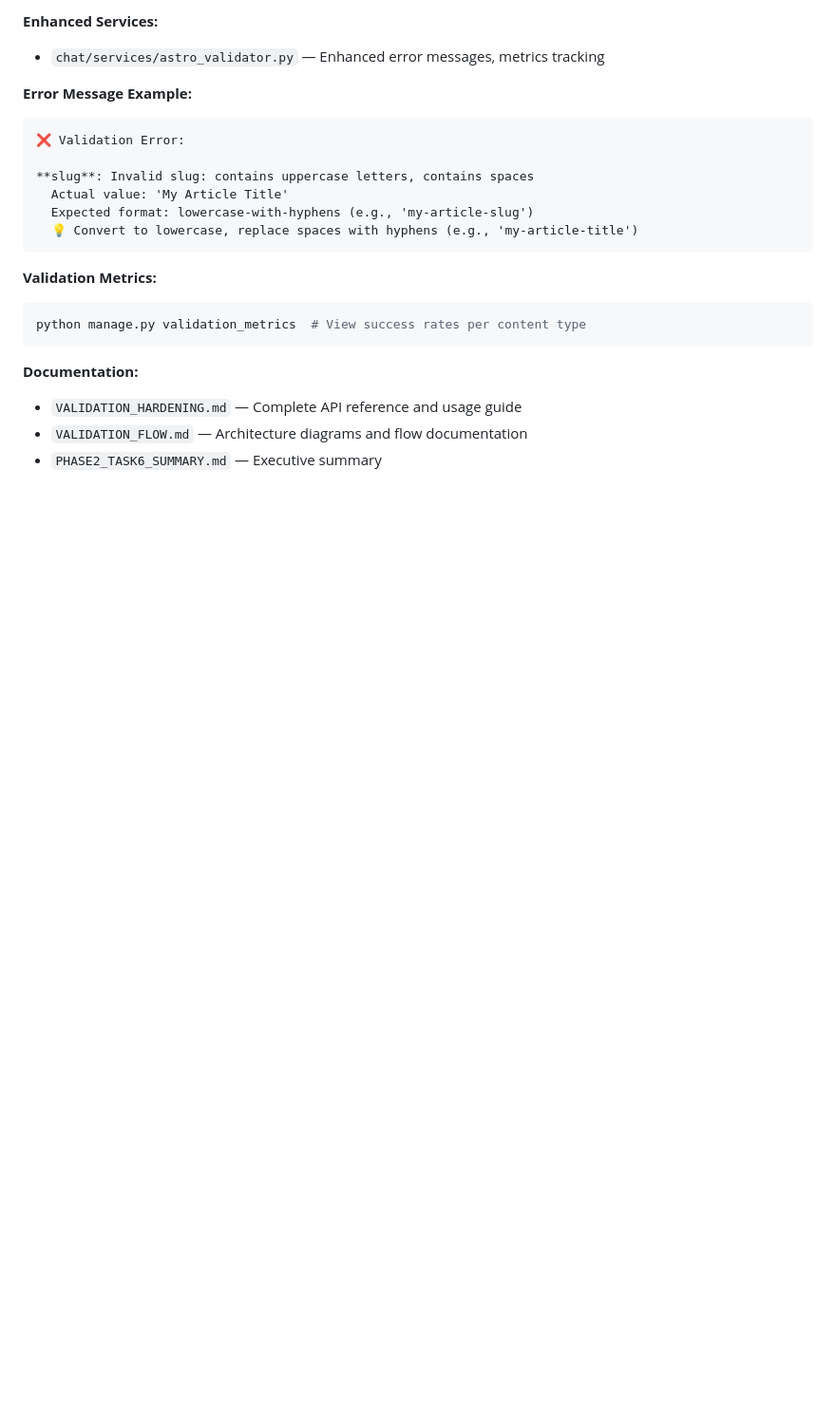
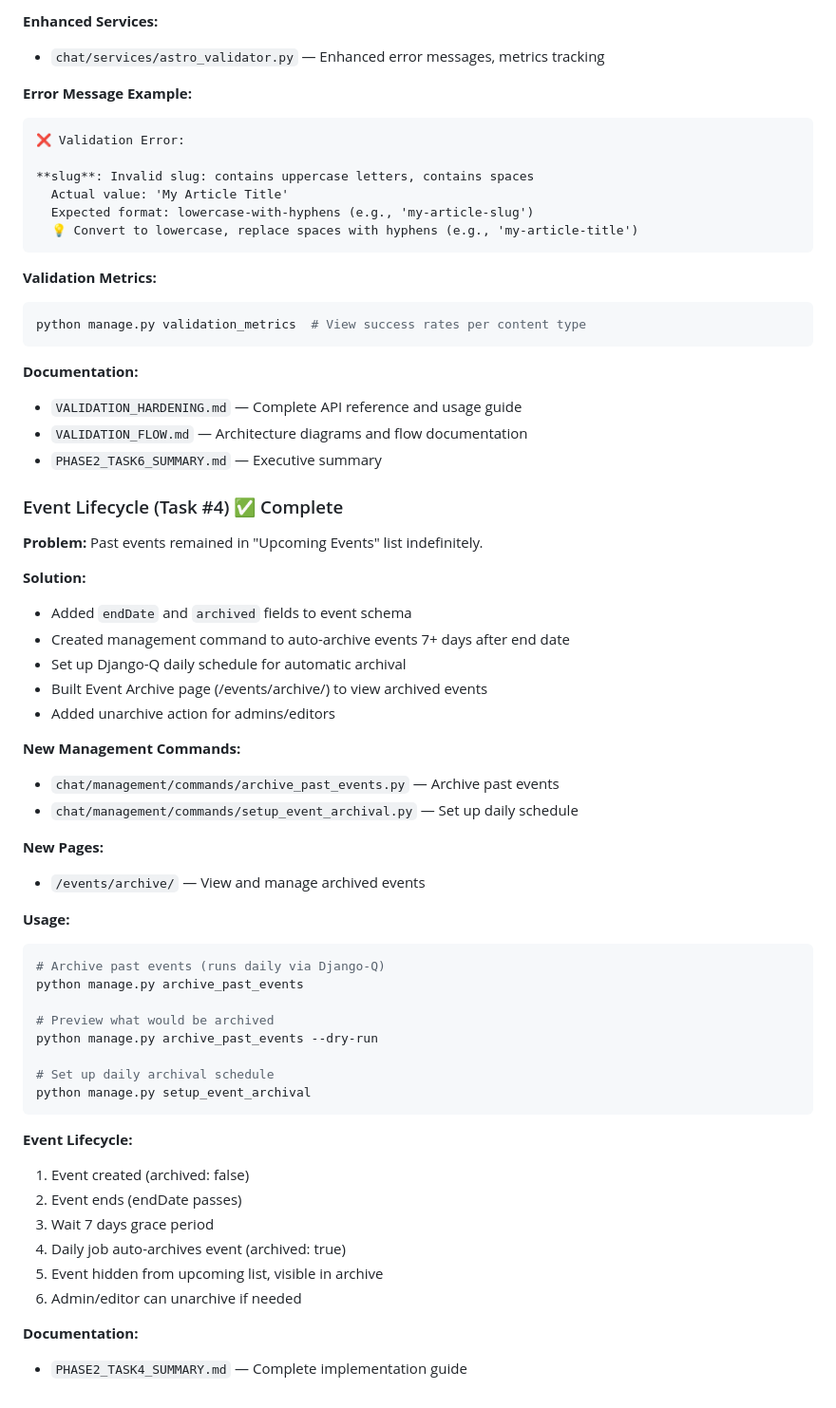
Before and after one commit to ChrisB2025/mmtuk-cms, a Markdown page: CLAUDE.md, the part around the change. Shown at 95% size. GitHub-like rendering; blank space fills up the shorter version.

Commit message:
Update CLAUDE.md with Task #4 session changes
Co-Authored-By: Claude Sonnet 4.5 <noreply@anthropic.com>

````diff
--- a/CLAUDE.md
+++ b/CLAUDE.md
@@ -200,3 +200,44 @@ python manage.py validation_metrics  # View success rates per content type
 - `VALIDATION_HARDENING.md` — Complete API reference and usage guide
 - `VALIDATION_FLOW.md` — Architecture diagrams and flow documentation
 - `PHASE2_TASK6_SUMMARY.md` — Executive summary
+
+### Event Lifecycle (Task #4) ✅ Complete
+
+**Problem:** Past events remained in "Upcoming Events" list indefinitely.
+
+**Solution:**
+- Added `endDate` and `archived` fields to event schema
+- Created management command to auto-archive events 7+ days after end date
+- Set up Django-Q daily schedule for automatic archival
+- Built Event Archive page (/events/archive/) to view archived events
+- Added unarchive action for admins/editors
+
+**New Management Commands:**
+- `chat/management/commands/archive_past_events.py` — Archive past events
+- `chat/management/commands/setup_event_archival.py` — Set up daily schedule
+
+**New Pages:**
+- `/events/archive/` — View and manage archived events
+
+**Usage:**
+```bash
+# Archive past events (runs daily via Django-Q)
+python manage.py archive_past_events
+
+# Preview what would be archived
+python manage.py archive_past_events --dry-run
+
+# Set up daily archival schedule
+python manage.py setup_event_archival
+```
+
+**Event Lifecycle:**
+1. Event created (archived: false)
+2. Event ends (endDate passes)
+3. Wait 7 days grace period
+4. Daily job auto-archives event (archived: true)
+5. Event hidden from upcoming list, visible in archive
+6. Admin/editor can unarchive if needed
+
+**Documentation:**
+- `PHASE2_TASK4_SUMMARY.md` — Complete implementation guide
````
